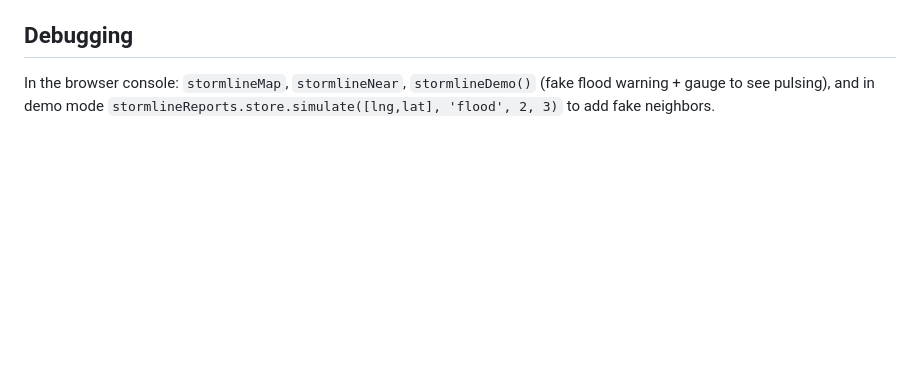
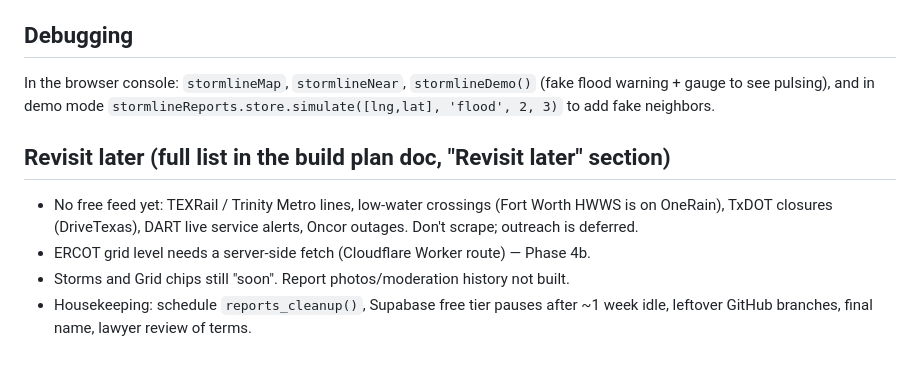
Before and after one commit to 0xReap3r/weather-protocol, a Markdown page: CLAUDE.md, the part around the change. Drawn GitHub-style; blank space fills up the shorter version.

Commit message:
Note features and data still missing to revisit
Co-Authored-By: Claude Opus 5.5 <noreply@anthropic.com>
Claude-Session: https://claude.ai/code/session_01B3V2bHSpK8vnr5FVMDexFB

```diff
--- a/CLAUDE.md
+++ b/CLAUDE.md
@@ -50,3 +50,9 @@ Run locally: `npx serve .` then open http://localhost:3000.
 
 ## Debugging
 In the browser console: `stormlineMap`, `stormlineNear`, `stormlineDemo()` (fake flood warning + gauge to see pulsing), and in demo mode `stormlineReports.store.simulate([lng,lat], 'flood', 2, 3)` to add fake neighbors.
+
+## Revisit later (full list in the build plan doc, "Revisit later" section)
+- No free feed yet: TEXRail / Trinity Metro lines, low-water crossings (Fort Worth HWWS is on OneRain), TxDOT closures (DriveTexas), DART live service alerts, Oncor outages. Don't scrape; outreach is deferred.
+- ERCOT grid level needs a server-side fetch (Cloudflare Worker route) — Phase 4b.
+- Storms and Grid chips still "soon". Report photos/moderation history not built.
+- Housekeeping: schedule `reports_cleanup()`, Supabase free tier pauses after ~1 week idle, leftover GitHub branches, final name, lawyer review of terms.
```
